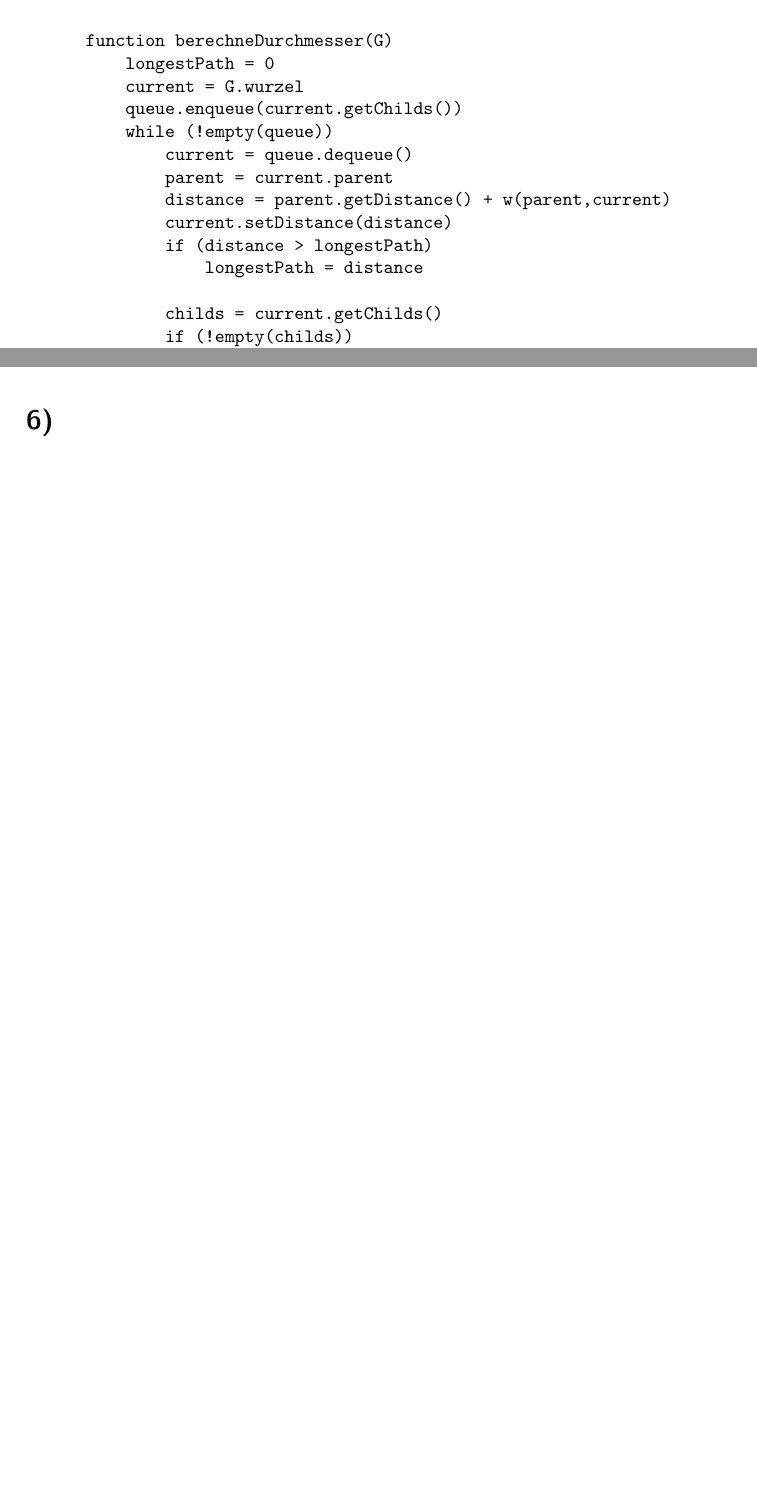
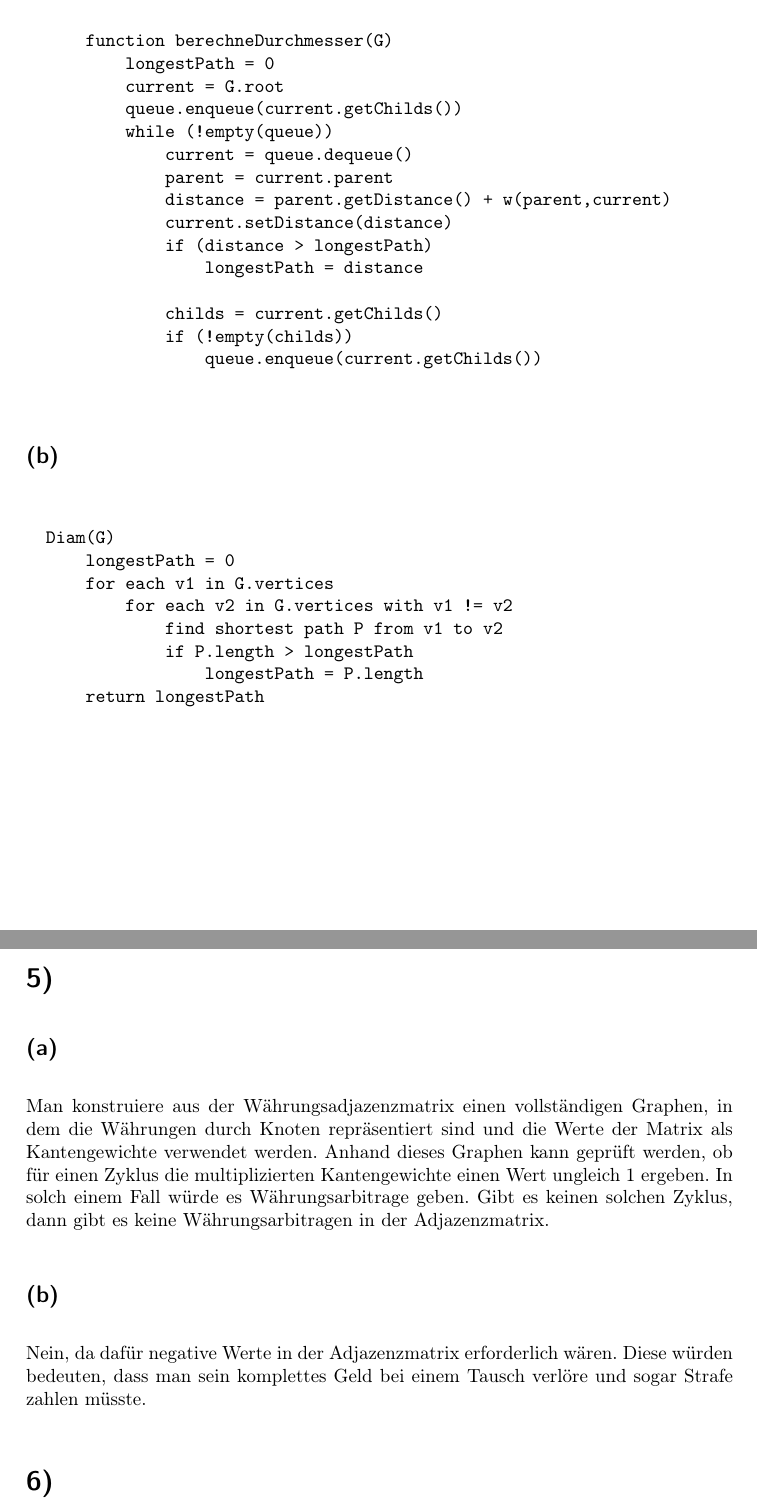
Before and after one commit to 2martens/uni, a LaTeX document (ad/AD-Gruppe_8_Koehler_Krabbe_Martens_Blatt5.tex): two parts of pages 3 and 4 of 7, joined at a grey line, cut so that both start at the same text, the shorter picture padded with empty space. Compiled offline with pdfLaTeX.

Commit message:
Fehlende Aufgaben bearbeitet
* G.wurzel in G.root geändert
* 4b, 5a und 5b bearbeitet

```diff
--- a/ad/AD-Gruppe_8_Koehler_Krabbe_Martens_Blatt5.tex
+++ b/ad/AD-Gruppe_8_Koehler_Krabbe_Martens_Blatt5.tex
@@ -79,7 +79,7 @@ Jim Martens (6420323)}
 		\begin{verbatim}
 		    function berechneDurchmesser(G)
 		        longestPath = 0
-		        current = G.wurzel
+		        current = G.root
 		        queue.enqueue(current.getChilds())
 		        while (!empty(queue))
 		            current = queue.dequeue()
@@ -94,10 +94,21 @@ Jim Martens (6420323)}
 		                queue.enqueue(current.getChilds())
 		\end{verbatim}
 	\subsection{} %b
-
+		\begin{verbatim}
+		Diam(G)
+		    longestPath = 0
+		    for each v1 in G.vertices
+		        for each v2 in G.vertices with v1 != v2
+		            find shortest path P from v1 to v2
+		            if P.length > longestPath
+		                longestPath = P.length
+		    return longestPath
+    	\end{verbatim}
 \section{} %5
 	\subsection{} %a
+		Man konstruiere aus der Währungsadjazenzmatrix einen vollständigen Graphen, in dem die Währungen durch Knoten repräsentiert sind und die Werte der Matrix als Kantengewichte verwendet werden. Anhand dieses Graphen kann geprüft werden, ob für einen Zyklus die multiplizierten Kantengewichte einen Wert ungleich 1 ergeben. In solch einem Fall würde es Währungsarbitrage geben.  Gibt es keinen solchen Zyklus, dann gibt es keine Währungsarbitragen in der Adjazenzmatrix.
 	\subsection{} %b
+		Nein, da dafür negative Werte in der Adjazenzmatrix erforderlich wären. Diese würden bedeuten, dass man sein komplettes Geld bei einem Tausch verlöre und sogar Strafe zahlen müsste.
 \section{} %6
 		\begin{tikzpicture}[shorten >=1pt,node distance=1.1cm]
 			\node[state] (s) {s};
```
